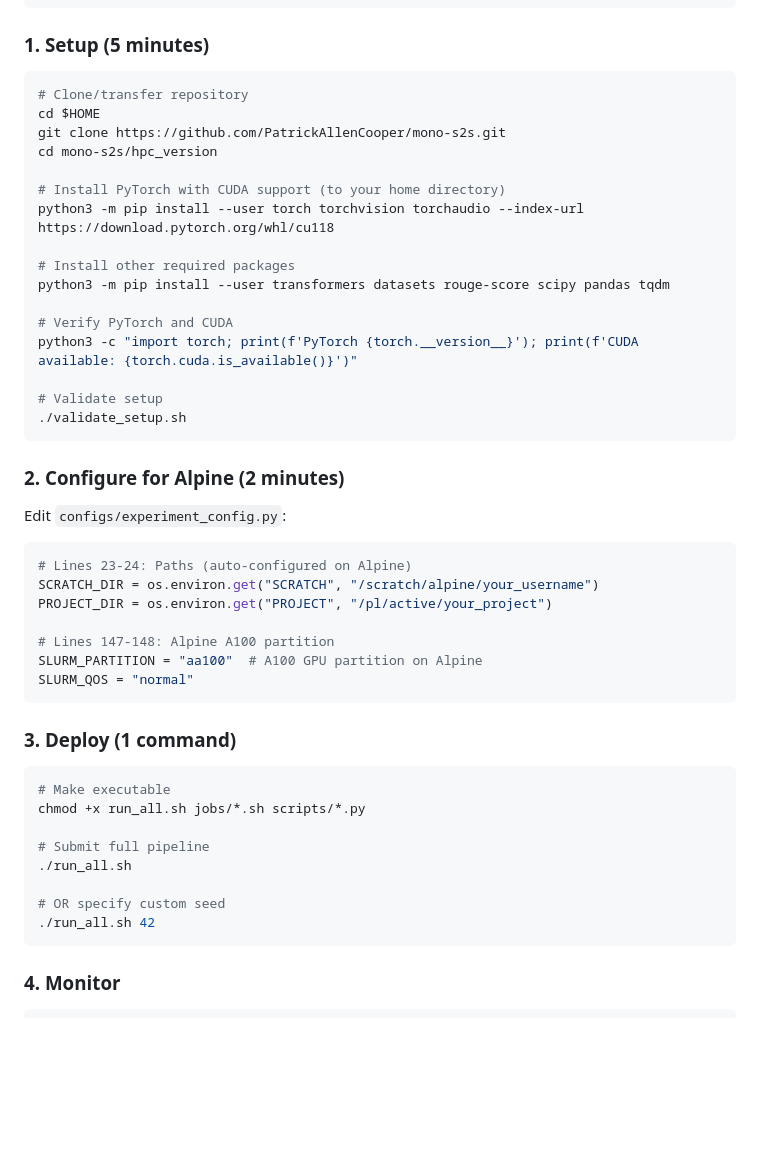
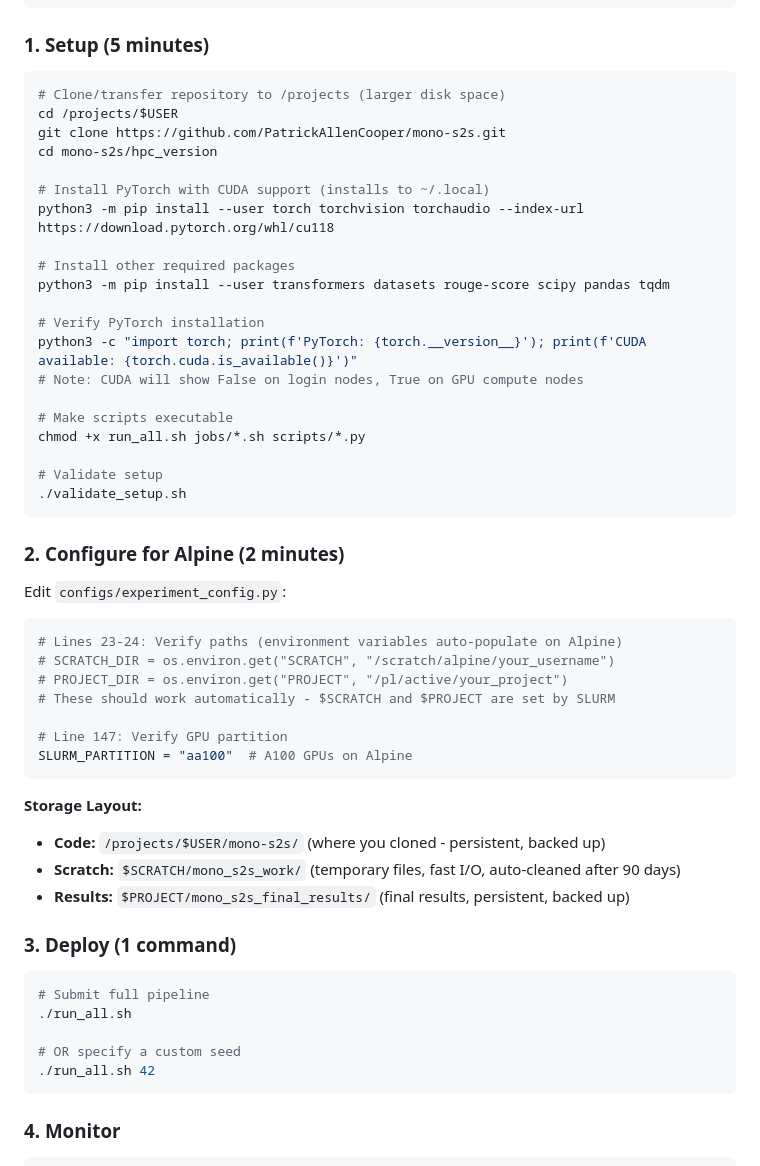
Before and after one commit to PatrickAllenCooper/mono-s2s, a Markdown page: hpc_version/README.md, the part around the change. GitHub-like rendering; blank space fills up the shorter version.

````diff
--- a/hpc_version/README.md
+++ b/hpc_version/README.md
@@ -53,19 +53,23 @@ python3 --version  # Should show Python 3.x
 ### 1. Setup (5 minutes)
 
 ```bash
-# Clone/transfer repository
-cd $HOME
+# Clone/transfer repository to /projects (larger disk space)
+cd /projects/$USER
 git clone https://github.com/PatrickAllenCooper/mono-s2s.git
 cd mono-s2s/hpc_version
 
-# Install PyTorch with CUDA support (to your home directory)
+# Install PyTorch with CUDA support (installs to ~/.local)
 python3 -m pip install --user torch torchvision torchaudio --index-url https://download.pytorch.org/whl/cu118
 
 # Install other required packages
 python3 -m pip install --user transformers datasets rouge-score scipy pandas tqdm
 
-# Verify PyTorch and CUDA
-python3 -c "import torch; print(f'PyTorch {torch.__version__}'); print(f'CUDA available: {torch.cuda.is_available()}')"
+# Verify PyTorch installation
+python3 -c "import torch; print(f'PyTorch: {torch.__version__}'); print(f'CUDA available: {torch.cuda.is_available()}')"
+# Note: CUDA will show False on login nodes, True on GPU compute nodes
+
+# Make scripts executable
+chmod +x run_all.sh jobs/*.sh scripts/*.py
 
 # Validate setup
 ./validate_setup.sh
@@ -76,25 +80,27 @@ python3 -c "import torch; print(f'PyTorch {torch.__version__}'); print(f'CUDA av
 Edit `configs/experiment_config.py`:
 
 ```python
-# Lines 23-24: Paths (auto-configured on Alpine)
-SCRATCH_DIR = os.environ.get("SCRATCH", "/scratch/alpine/your_username")
-PROJECT_DIR = os.environ.get("PROJECT", "/pl/active/your_project")
+# Lines 23-24: Verify paths (environment variables auto-populate on Alpine)
+# SCRATCH_DIR = os.environ.get("SCRATCH", "/scratch/alpine/your_username")
+# PROJECT_DIR = os.environ.get("PROJECT", "/pl/active/your_project")
+# These should work automatically - $SCRATCH and $PROJECT are set by SLURM
 
-# Lines 147-148: Alpine A100 partition
-SLURM_PARTITION = "aa100"  # A100 GPU partition on Alpine
-SLURM_QOS = "normal"
+# Line 147: Verify GPU partition
+SLURM_PARTITION = "aa100"  # A100 GPUs on Alpine
 ```
+
+**Storage Layout:**
+- **Code:** `/projects/$USER/mono-s2s/` (where you cloned - persistent, backed up)
+- **Scratch:** `$SCRATCH/mono_s2s_work/` (temporary files, fast I/O, auto-cleaned after 90 days)
+- **Results:** `$PROJECT/mono_s2s_final_results/` (final results, persistent, backed up)
 
 ### 3. Deploy (1 command)
 
 ```bash
-# Make executable
-chmod +x run_all.sh jobs/*.sh scripts/*.py
-
 # Submit full pipeline
 ./run_all.sh
 
-# OR specify custom seed
+# OR specify a custom seed
 ./run_all.sh 42
 ```
 
````
Also changed, not shown: hpc_version/README_SETUP.md (+63 -27 lines).
